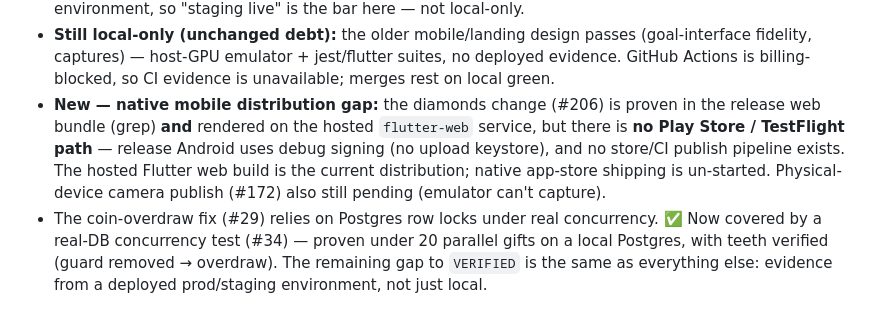
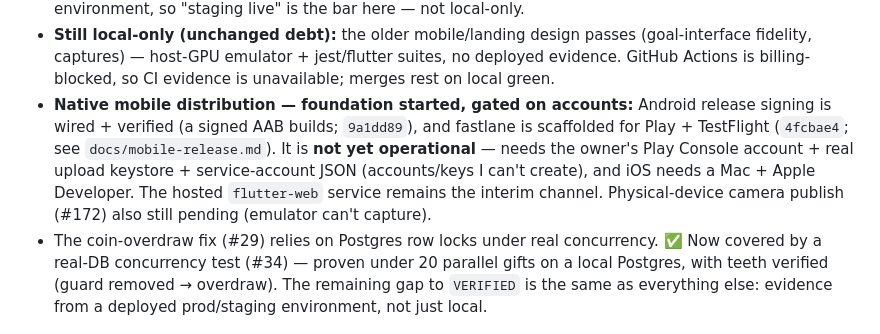
Before and after one commit to Thepluscode/afristage, a Markdown page: FEATURE_TRACKER.md, the part around one of its changes. Rendered like a GitHub page.

Commit message:
docs(tracker): native store distribution pipeline — Android foundation
Row: signing wired + verified AAB + fastlane scaffold (9a1dd89, 4fcbae4),
IN PROGRESS gated on store accounts. Refresh the verification-debt native
bullet from 'un-started' to 'foundation started, gated on accounts'.

```diff
--- a/FEATURE_TRACKER.md
+++ b/FEATURE_TRACKER.md
@@ -385,13 +386,13 @@ These are `DEPLOYED` (tests/build pass) but **not yet `VERIFIED`** in production
   (goal-interface fidelity, captures) — host-GPU emulator + jest/flutter suites, no
   deployed evidence. GitHub Actions is billing-blocked, so CI evidence is
   unavailable; merges rest on local green.
-- **New — native mobile distribution gap:** the diamonds change (#206) is proven in
-  the release web bundle (grep) **and** rendered on the hosted `flutter-web` service,
-  but there is **no Play Store / TestFlight path** — release Android uses debug
-  signing (no upload keystore), and no store/CI publish pipeline exists. The hosted
-  Flutter web build is the current distribution; native app-store shipping is
-  un-started. Physical-device camera publish (#172) also still pending (emulator
-  can't capture).
+- **Native mobile distribution — foundation started, gated on accounts:** Android
+  release signing is wired + verified (a signed AAB builds; `9a1dd89`), and fastlane
+  is scaffolded for Play + TestFlight (`4fcbae4`; see `docs/mobile-release.md`). It is
+  **not yet operational** — needs the owner's Play Console account + real upload
+  keystore + service-account JSON (accounts/keys I can't create), and iOS needs a Mac +
+  Apple Developer. The hosted `flutter-web` service remains the interim channel.
+  Physical-device camera publish (#172) also still pending (emulator can't capture).
 - The coin-overdraw fix (#29) relies on Postgres row locks under real concurrency.
   ✅ Now covered by a real-DB concurrency test (#34) — proven under 20 parallel
   gifts on a local Postgres, with teeth verified (guard removed → overdraw). The
```
Also changed, not shown: other parts of FEATURE_TRACKER.md (+1 -0 lines).
